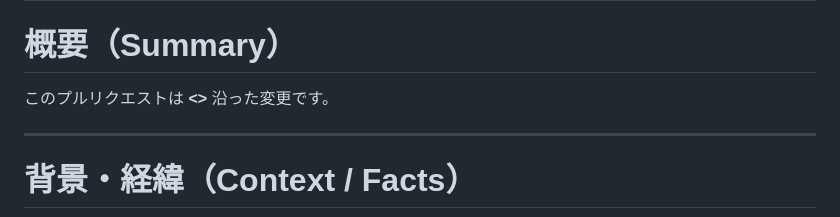
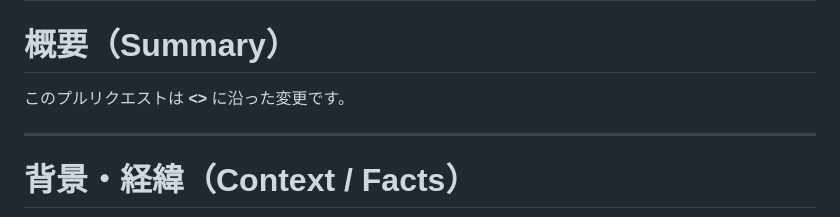
Before and after one commit to LevelCapTech/Agile-PMBOK-Assist, a Markdown page: .github/PULL_REQUEST_TEMPLATE/blind.md, the part around the change. GitHub-like rendering.

Commit message:
Update .github/PULL_REQUEST_TEMPLATE/blind.md
Co-authored-by: Copilot <175728472+Copilot@users.noreply.github.com>

```diff
--- a/.github/PULL_REQUEST_TEMPLATE/blind.md
+++ b/.github/PULL_REQUEST_TEMPLATE/blind.md
@@ -5,7 +5,7 @@ about: 参照禁止条件下で本文完結の変更を行うためのテンプ
 
 # 概要（Summary）
 
-このプルリクエストは **<<unknown>>** 沿った変更です。
+このプルリクエストは **<<unknown>>** に沿った変更です。
 
 ---
 
```
